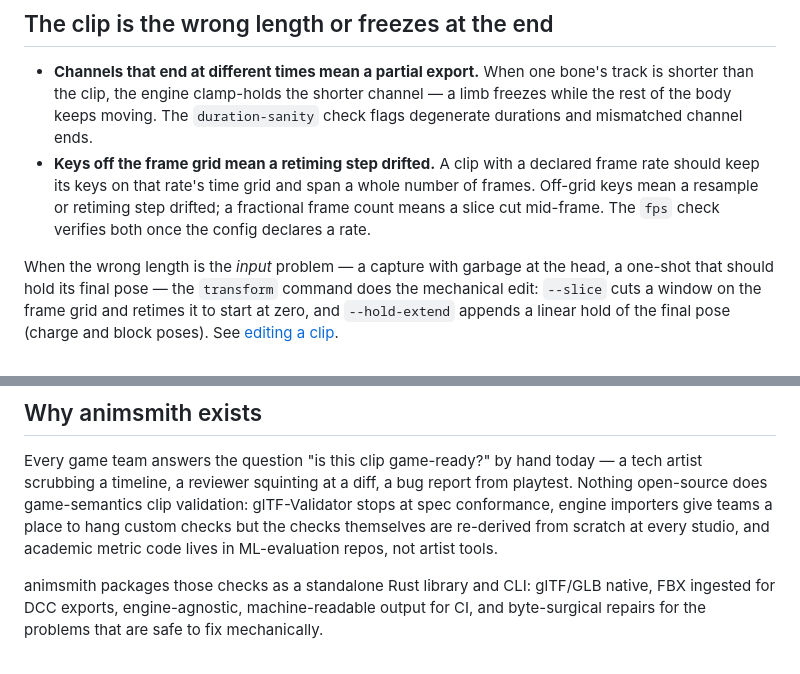
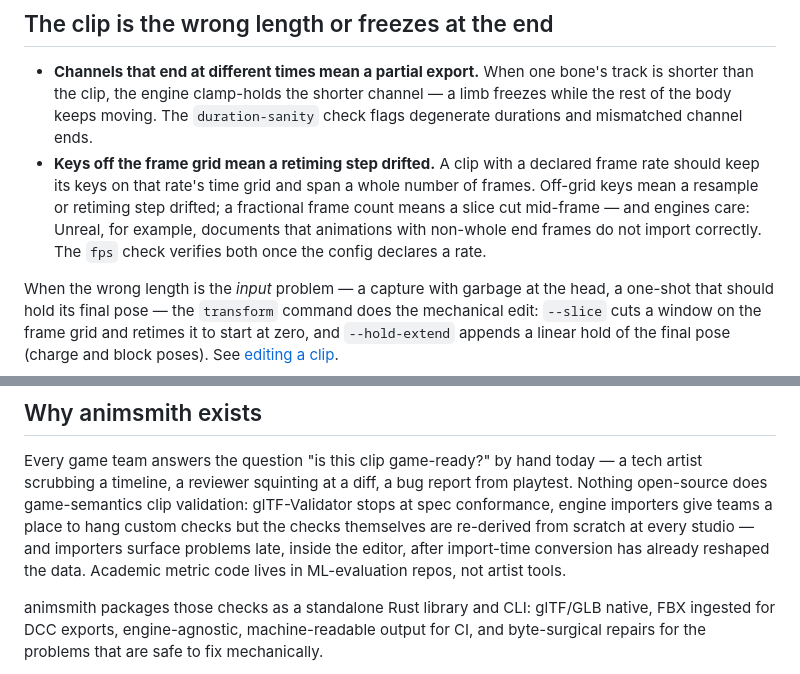
Before and after one commit to mmannerm/animsmith, a Markdown page: docs/game-ready-clips.md, 2 parts joined by grey strips. Drawn GitHub-style.

Commit message:
docs: fold PR #139 research learnings into the game-ready guide
Two additions sourced from the game-ready animation research
(docs/research, PR #139 review): the fps section now cites the concrete
engine consequence of fractional end frames (Unreal documents they do
not import correctly), and the why-animsmith-exists section names the
sharper framing that engine importers surface problems late, in-editor,
after import-time conversion.

Co-Authored-By: Claude Fable 5 <noreply@anthropic.com>

```diff
--- a/docs/game-ready-clips.md
+++ b/docs/game-ready-clips.md
@@ -96,8 +96,9 @@ meshes, skins, materials, and textures pass through byte-identical.
   a declared frame rate should keep its keys on that rate's time grid
   and span a whole number of frames. Off-grid keys mean a resample or
   retiming step drifted; a fractional frame count means a slice cut
-  mid-frame. The `fps` check verifies both once the config declares a
-  rate.
+  mid-frame — and engines care: Unreal, for example, documents that
+  animations with non-whole end frames do not import correctly. The
+  `fps` check verifies both once the config declares a rate.
 
 When the wrong length is the *input* problem — a capture with garbage
 at the head, a one-shot that should hold its final pose — the
@@ -272,9 +273,10 @@ hand today — a tech artist scrubbing a timeline, a reviewer squinting
 at a diff, a bug report from playtest. Nothing open-source does
 game-semantics clip validation: glTF-Validator stops at spec
 conformance, engine importers give teams a place to hang custom checks
-but the checks themselves are re-derived from scratch at every studio,
-and academic metric code lives in ML-evaluation repos, not artist
-tools.
+but the checks themselves are re-derived from scratch at every studio
+— and importers surface problems late, inside the editor, after
+import-time conversion has already reshaped the data. Academic metric
+code lives in ML-evaluation repos, not artist tools.
 
 animsmith packages those checks as a standalone Rust library and CLI:
 glTF/GLB native, FBX ingested for DCC exports, engine-agnostic,
```
